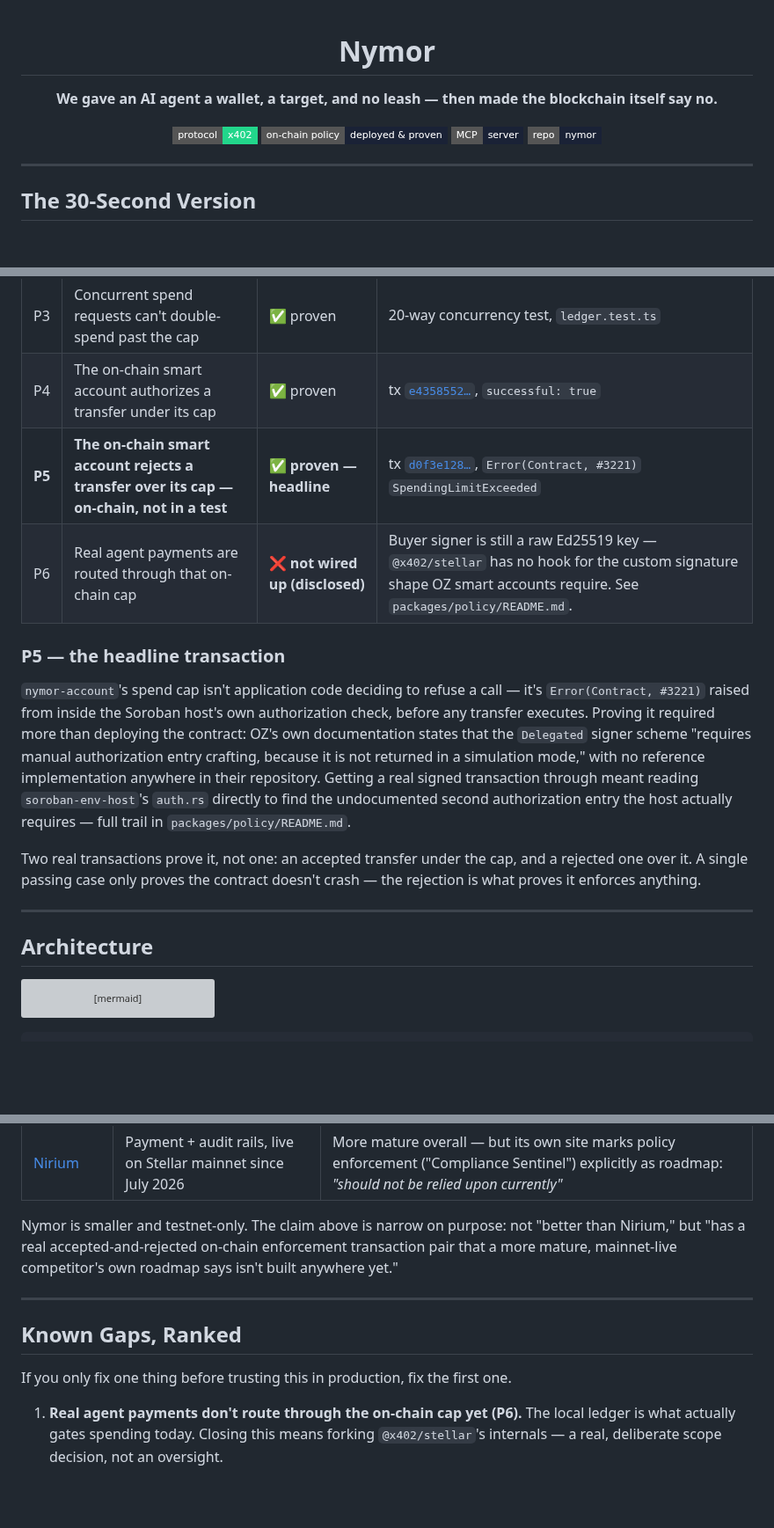
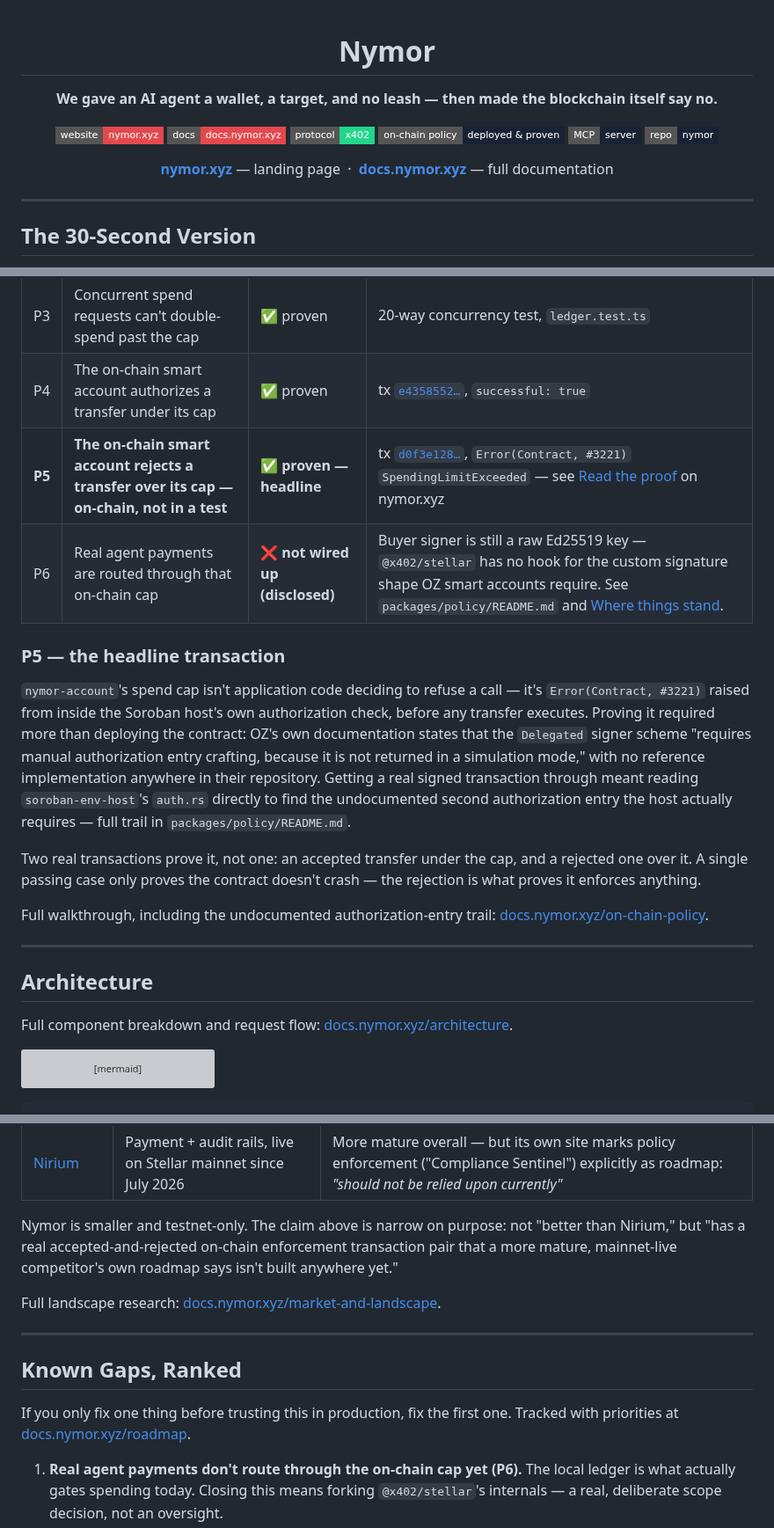
Before and after one commit to debojyoti10CC/nymor, a Markdown page: README.md, 3 parts joined by grey strips. Shown at 88% size. Drawn GitHub-style; badges without logos; blank space fills up the shorter version; grey boxes are pictures that could not be loaded.

````diff
--- a/README.md
+++ b/README.md
@@ -5,10 +5,17 @@
 </p>
 
 <p align="center">
+  <a href="https://nymor.xyz"><img src="https://img.shields.io/badge/website-nymor.xyz-E5484D?style=flat-square" alt="Website" /></a>
+  <a href="https://docs.nymor.xyz"><img src="https://img.shields.io/badge/docs-docs.nymor.xyz-E5484D?style=flat-square" alt="Docs" /></a>
   <a href="https://developers.stellar.org/docs/build/agentic-payments/x402"><img src="https://img.shields.io/badge/protocol-x402-22D68B?style=flat-square" alt="x402" /></a>
   <a href="https://stellar.expert/explorer/testnet/contract/CAF2HV5N57UDZOMGD2WC4BI472Z3CRSQYQ2V4AKPPP5W4PD4HC4LBKVW"><img src="https://img.shields.io/badge/on--chain%20policy-deployed%20%26%20proven-1A2236?style=flat-square" alt="On-chain policy" /></a>
   <a href="https://modelcontextprotocol.io"><img src="https://img.shields.io/badge/MCP-server-1A2236?style=flat-square" alt="MCP" /></a>
   <a href="https://github.com/debojyoti10CC/nymor"><img src="https://img.shields.io/badge/repo-nymor-1A2236?style=flat-square&logo=github" alt="GitHub" /></a>
+</p>
+
+<p align="center">
+  <a href="https://nymor.xyz"><strong>nymor.xyz</strong></a> — landing page &nbsp;·&nbsp;
+  <a href="https://docs.nymor.xyz"><strong>docs.nymor.xyz</strong></a> — full documentation
 </p>
 
 ---
@@ -62,8 +87,8 @@ Every row cites a real test file or a real transaction — the same discipline a
 | P2 | MCP wiring works over the real stdio protocol, not a direct import | ✅ proven | `mcp.integration.test.ts`, tx [`6347154e…`](https://stellar.expert/explorer/testnet/tx/6347154e932dfeca2116f3b0a46298f94468f506fa613e3b5fa15e08554cf01a) |
 | P3 | Concurrent spend requests can't double-spend past the cap | ✅ proven | 20-way concurrency test, `ledger.test.ts` |
 | P4 | The on-chain smart account authorizes a transfer under its cap | ✅ proven | tx [`e4358552…`](https://stellar.expert/explorer/testnet/tx/e4358552e77b46c87a5ff408bd42cd63efbf26a276e41806148b364a6bd1c4b2), `successful: true` |
-| **P5** | **The on-chain smart account rejects a transfer over its cap — on-chain, not in a test** | ✅ **proven — headline** | tx [`d0f3e128…`](https://stellar.expert/explorer/testnet/tx/d0f3e128df2bd2d2582a532c32e119dedd1957afdaa79f50412eebca76965f74), `Error(Contract, #3221)` `SpendingLimitExceeded` |
-| P6 | Real agent payments are routed through that on-chain cap | ❌ **not wired up (disclosed)** | Buyer signer is still a raw Ed25519 key — `@x402/stellar` has no hook for the custom signature shape OZ smart accounts require. See `packages/policy/README.md`. |
+| **P5** | **The on-chain smart account rejects a transfer over its cap — on-chain, not in a test** | ✅ **proven — headline** | tx [`d0f3e128…`](https://stellar.expert/explorer/testnet/tx/d0f3e128df2bd2d2582a532c32e119dedd1957afdaa79f50412eebca76965f74), `Error(Contract, #3221)` `SpendingLimitExceeded` — see [Read the proof](https://nymor.xyz/#proof) on nymor.xyz |
+| P6 | Real agent payments are routed through that on-chain cap | ❌ **not wired up (disclosed)** | Buyer signer is still a raw Ed25519 key — `@x402/stellar` has no hook for the custom signature shape OZ smart accounts require. See `packages/policy/README.md` and [Where things stand](https://docs.nymor.xyz/where-things-stand). |
 
 ### P5 — the headline transaction
 
@@ -71,9 +96,13 @@ Every row cites a real test file or a real transaction — the same discipline a
 
 Two real transactions prove it, not one: an accepted transfer under the cap, and a rejected one over it. A single passing case only proves the contract doesn't crash — the rejection is what proves it enforces anything.
 
+Full walkthrough, including the undocumented authorization-entry trail: [docs.nymor.xyz/on-chain-policy](https://docs.nymor.xyz/on-chain-policy).
+
 ---
 
 ## Architecture
+
+Full component breakdown and request flow: [docs.nymor.xyz/architecture](https://docs.nymor.xyz/architecture).
 
 ```mermaid
 flowchart TD
@@ -209,11 +240,13 @@ The honest version, researched rather than asserted:
 
 Nymor is smaller and testnet-only. The claim above is narrow on purpose: not "better than Nirium," but "has a real accepted-and-rejected on-chain enforcement transaction pair that a more mature, mainnet-live competitor's own roadmap says isn't built anywhere yet."
 
+Full landscape research: [docs.nymor.xyz/market-and-landscape](https://docs.nymor.xyz/market-and-landscape).
+
 ---
 
 ## Known Gaps, Ranked
 
-If you only fix one thing before trusting this in production, fix the first one.
+If you only fix one thing before trusting this in production, fix the first one. Tracked with priorities at [docs.nymor.xyz/roadmap](https://docs.nymor.xyz/roadmap).
 
 1. **Real agent payments don't route through the on-chain cap yet (P6).** The local ledger is what actually gates spending today. Closing this means forking `@x402/stellar`'s internals — a real, deliberate scope decision, not an oversight.
 2. Only one resource (`xlm-price`) has been paid for through the dashboard's browser flow by a human clicking a real button; the rest are verified via direct payment calls, not click-tested in-browser.
````
Also changed, not shown: other parts of README.md (+22 -2 lines), docs/screenshots/dashboard-policy.png (added), docs/screenshots/dashboard-try-it-1.png (added), docs/screenshots/dashboard-try-it-2.png (added).
